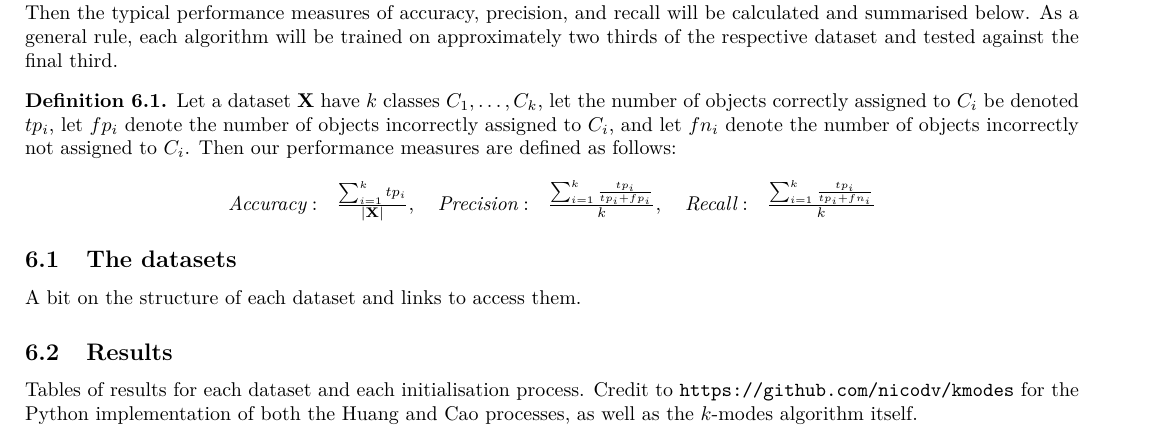
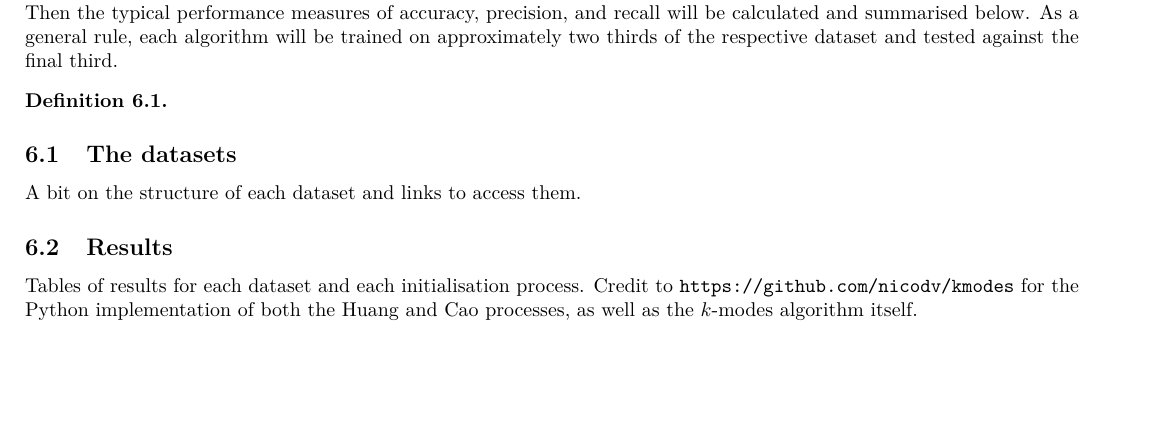
Before and after one commit to daffidwilde/kmodes-init-paper, a LaTeX document (main.tex, which reads sections/06-results.tex): part of page 10 of 11, cut so that both start at the same text, the shorter picture padded with empty space. Compiled offline with pdfLaTeX.

Commit message:
Edit results section
- Resize results table
- Switch to brackets over dollar signs for mathematical writing
- Get rid of classification metric definitions

```diff
--- a/sections/06-results.tex
+++ b/sections/06-results.tex
@@ -1,27 +1,26 @@
-To give comparative results on the quality of the initialisation processes defined in Sections \ref{section:init} \& \ref{section:new-method}, four well-known, categorical, labelled datasets - soybean, mushroom, breast cancer, and zoo - will be clustered with the $k$-modes algorithm. Then the typical performance measures of accuracy, precision, and recall will be calculated and summarised below. As a general rule, each algorithm will be trained on approximately two thirds of the respective dataset and tested against the final third.
+To give comparative results on the quality of the initialisation processes
+defined in Sections~\ref{sec:init}~\&~\ref{sec:proposed-method}, four
+well-known, categorical, labelled datasets - soybean, mushroom, breast cancer,
+and zoo - will be clustered with the \(k\)-modes algorithm. Then the typical
+performance measures of accuracy, precision, and recall will be calculated and
+summarised below. As a general rule, each algorithm will be trained on
+approximately two thirds of the respective dataset and tested against the final
+third.
 
-\begin{definition}
-	Let a dataset \textbf{X} have $k$ classes $C_1, \ldots, C_k$, let the number of objects correctly assigned to $C_i$ be denoted $tp_i$, let $fp_i$ denote the number of objects incorrectly assigned to $C_i$, and let $fn_i$ denote the number of objects incorrectly not assigned to $C_i$. Then our performance measures are defined as follows: \\
-
-		\centering
-		\begin{tabular}{ccc}
-			$\emph{Accuracy}: \ \ \frac{\sum_{i=1}^{k}{tp_i}}{|\textbf{X}|}$, &
-
-			$\emph{Precision}: \ \ \frac{\sum_{i=1}^{k} \frac{tp_i}{tp_i + fp_i}}{k}$, &
-
-			$\emph{Recall}: \ \ \frac{\sum_{i=1}^{k} \frac{tp_i}{tp_i + fn_i}}{k}$ \\
-		\end{tabular}
+\begin{definition}\label{def:metrics}
 \end{definition}
 
 
-\subsection{The datasets}\label{subsection:datasets}
+\subsection{The datasets}\label{subsec:datasets}
 
 A bit on the structure of each dataset and links to access them.
 
 
-\subsection{Results}\label{subsection:results}
+\subsection{Results}\label{subsec:results}
 
-Tables of results for each dataset and each initialisation process. Credit to \url{https://github.com/nicodv/kmodes} for the Python implementation of both the Huang and Cao processes, as well as the $k$-modes algorithm itself.
+Tables of results for each dataset and each initialisation process. Credit to
+\url{https://github.com/nicodv/kmodes} for the Python implementation of both the
+Huang and Cao processes, as well as the $k$-modes algorithm itself.
 
 \begin{example}
 \begin{figure}
@@ -28,4 +28,5 @@ Tables of results for each dataset and each initialisation process. Credit to \u
     \centering
     \input{tex/zoo-results.tex}
+}
 \end{figure}
 \end{example}
```
Also changed, not shown: sections/06-results.tex (1 more changed lines).
